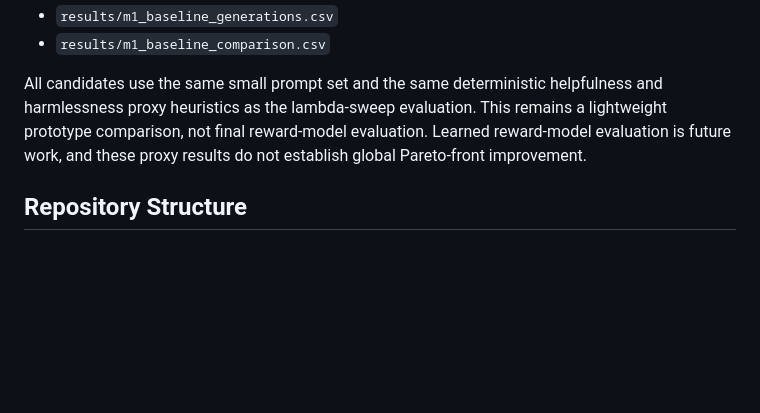
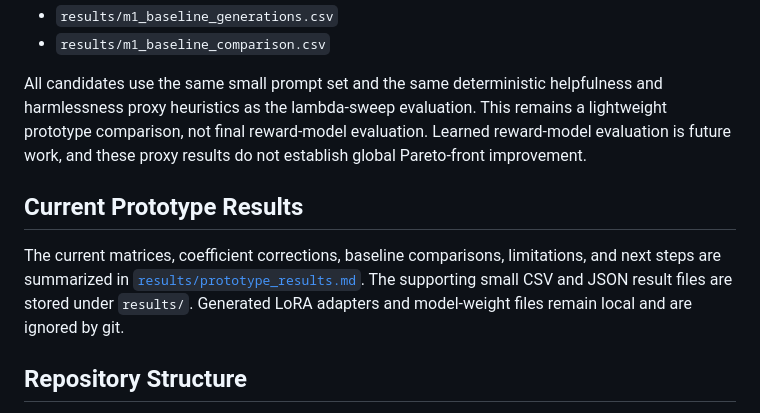
Before and after one commit to NZhang137/master-thesis, a Markdown page: README.md, the part around the change. Drawn GitHub-style; blank space fills up the shorter version.

Commit message:
Document prototype results

```diff
--- a/README.md
+++ b/README.md
@@ -186,6 +186,14 @@ This remains a lightweight prototype comparison, not final reward-model
 evaluation. Learned reward-model evaluation is future work, and these proxy
 results do not establish global Pareto-front improvement.
 
+## Current Prototype Results
+
+The current matrices, coefficient corrections, baseline comparisons,
+limitations, and next steps are summarized in
+[`results/prototype_results.md`](results/prototype_results.md). The supporting
+small CSV and JSON result files are stored under `results/`. Generated LoRA
+adapters and model-weight files remain local and are ignored by git.
+
 ## Repository Structure
 
 - `thesis/`: Proposal & LaTeX thesis draft
```
Also changed, not shown: results/prototype_results.md (added, +154 -0 lines).
